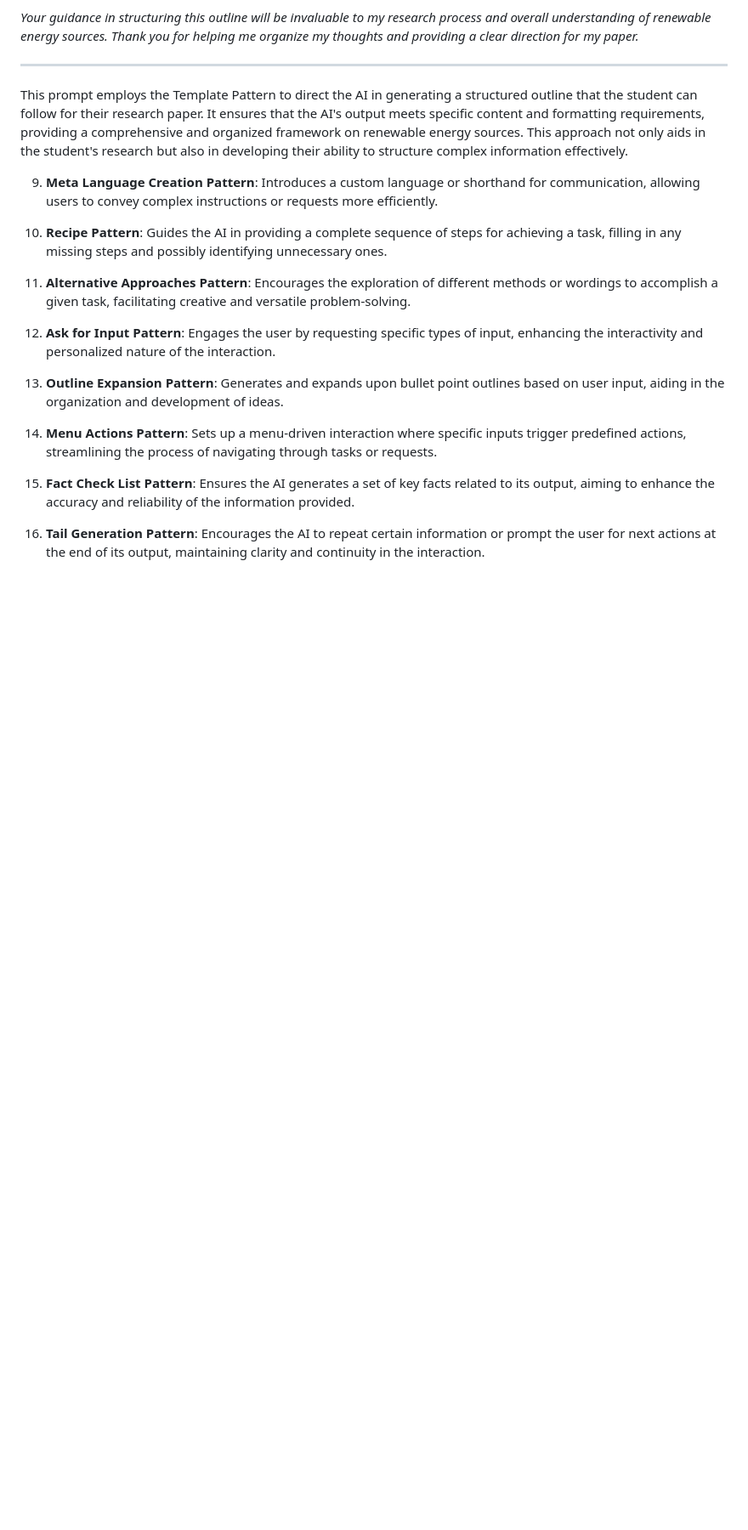
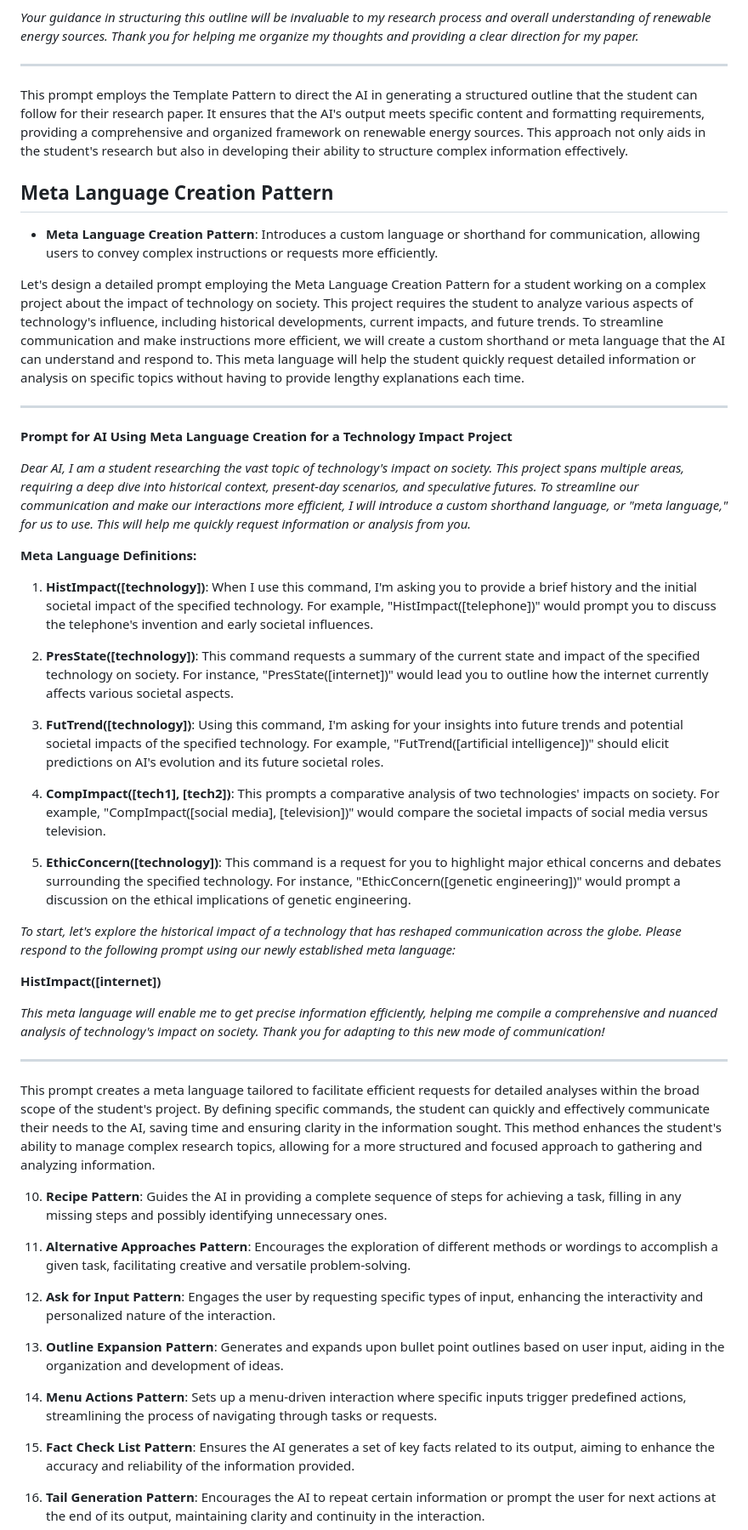
Before and after one commit to nikbearbrown/INFO_7375_Prompt_Engineering_and_Generative_AI, a Markdown page: AI_4_All/README.md, the part around the change. Shown at 85% size. GitHub-like rendering; blank space fills up the shorter version.

```diff
--- a/AI_4_All/README.md
+++ b/AI_4_All/README.md
@@ -258,8 +258,39 @@ Let's create a detailed prompt using the Template Pattern for a student who need
 
 This prompt employs the Template Pattern to direct the AI in generating a structured outline that the student can follow for their research paper. It ensures that the AI's output meets specific content and formatting requirements, providing a comprehensive and organized framework on renewable energy sources. This approach not only aids in the student's research but also in developing their ability to structure complex information effectively.
 
+## Meta Language Creation Pattern
 
-9. **Meta Language Creation Pattern**: Introduces a custom language or shorthand for communication, allowing users to convey complex instructions or requests more efficiently.
+- **Meta Language Creation Pattern**: Introduces a custom language or shorthand for communication, allowing users to convey complex instructions or requests more efficiently.
+
+Let's design a detailed prompt employing the Meta Language Creation Pattern for a student working on a complex project about the impact of technology on society. This project requires the student to analyze various aspects of technology's influence, including historical developments, current impacts, and future trends. To streamline communication and make instructions more efficient, we will create a custom shorthand or meta language that the AI can understand and respond to. This meta language will help the student quickly request detailed information or analysis on specific topics without having to provide lengthy explanations each time.
+
+---
+
+**Prompt for AI Using Meta Language Creation for a Technology Impact Project**
+
+*Dear AI, I am a student researching the vast topic of technology's impact on society. This project spans multiple areas, requiring a deep dive into historical context, present-day scenarios, and speculative futures. To streamline our communication and make our interactions more efficient, I will introduce a custom shorthand language, or "meta language," for us to use. This will help me quickly request information or analysis from you.*
+
+**Meta Language Definitions:**
+
+1. **HistImpact([technology])**: When I use this command, I'm asking you to provide a brief history and the initial societal impact of the specified technology. For example, "HistImpact([telephone])" would prompt you to discuss the telephone's invention and early societal influences.
+
+2. **PresState([technology])**: This command requests a summary of the current state and impact of the specified technology on society. For instance, "PresState([internet])" would lead you to outline how the internet currently affects various societal aspects.
+
+3. **FutTrend([technology])**: Using this command, I'm asking for your insights into future trends and potential societal impacts of the specified technology. For example, "FutTrend([artificial intelligence])" should elicit predictions on AI's evolution and its future societal roles.
+
+4. **CompImpact([tech1], [tech2])**: This prompts a comparative analysis of two technologies' impacts on society. For example, "CompImpact([social media], [television])" would compare the societal impacts of social media versus television.
+
+5. **EthicConcern([technology])**: This command is a request for you to highlight major ethical concerns and debates surrounding the specified technology. For instance, "EthicConcern([genetic engineering])" would prompt a discussion on the ethical implications of genetic engineering.
+
+*To start, let's explore the historical impact of a technology that has reshaped communication across the globe. Please respond to the following prompt using our newly established meta language:*
+
+**HistImpact([internet])**
+
+*This meta language will enable me to get precise information efficiently, helping me compile a comprehensive and nuanced analysis of technology's impact on society. Thank you for adapting to this new mode of communication!*
+
+---
+
+This prompt creates a meta language tailored to facilitate efficient requests for detailed analyses within the broad scope of the student's project. By defining specific commands, the student can quickly and effectively communicate their needs to the AI, saving time and ensuring clarity in the information sought. This method enhances the student's ability to manage complex research topics, allowing for a more structured and focused approach to gathering and analyzing information.
 
 10. **Recipe Pattern**: Guides the AI in providing a complete sequence of steps for achieving a task, filling in any missing steps and possibly identifying unnecessary ones.
 
```
